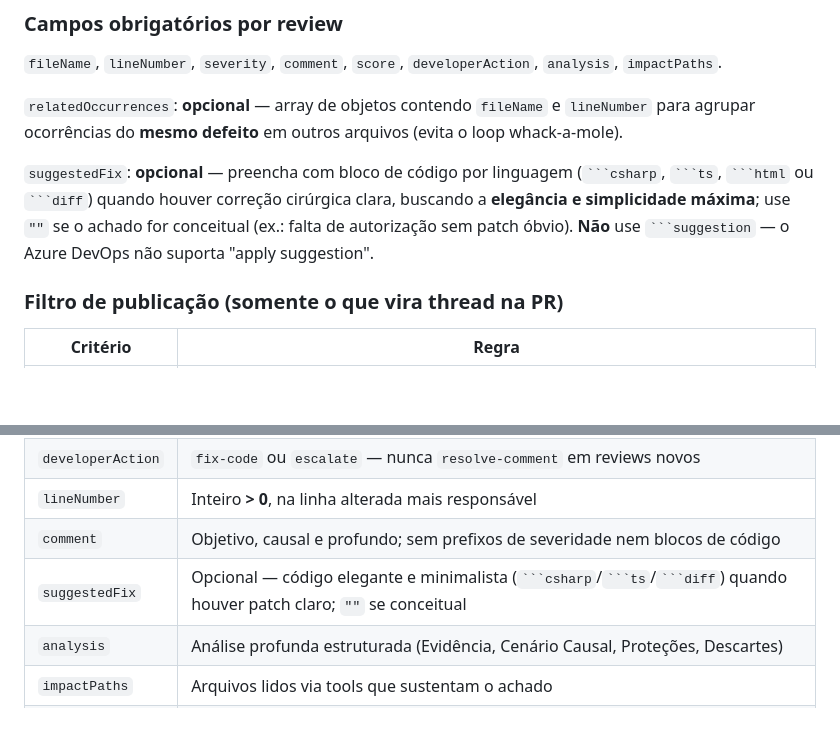
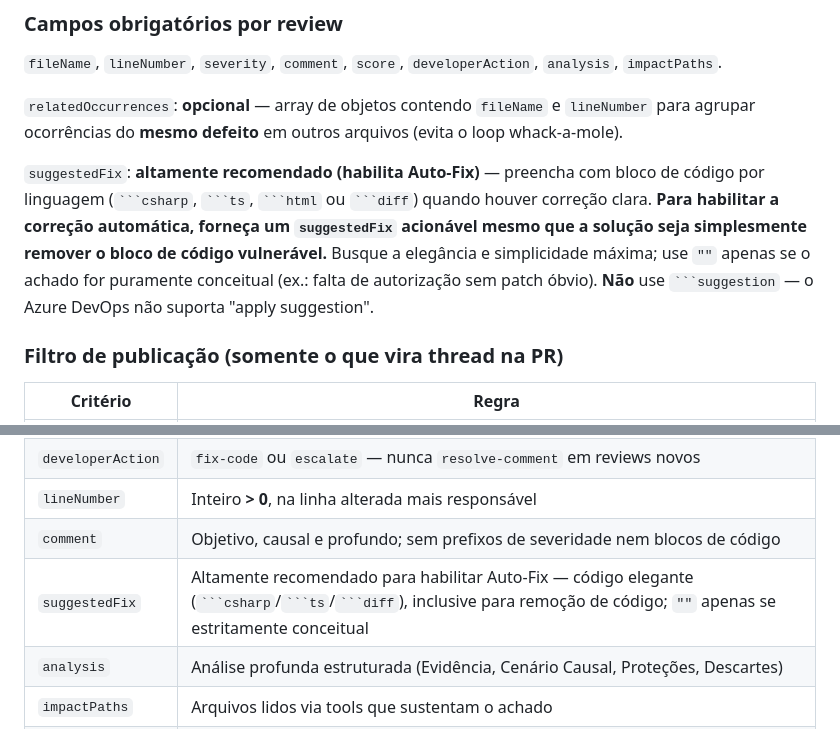
Before and after one commit to jpolvora/agentic-code-reviewers, a Markdown page: skills/SYSTEM_PROMPT.md, 2 parts joined by grey strips. GitHub-like rendering; blank space fills up the shorter version.

Commit message:
feat: enforce suggestedFix in code review for autofix

````diff
--- a/skills/SYSTEM_PROMPT.md
+++ b/skills/SYSTEM_PROMPT.md
@@ -74,7 +74,7 @@ Retorne **exclusivamente** um único bloco JSON válido (fence com tag `json`).
 
 `relatedOccurrences`: **opcional** — array de objetos contendo `fileName` e `lineNumber` para agrupar ocorrências do **mesmo defeito** em outros arquivos (evita o loop whack-a-mole).
 
-`suggestedFix`: **opcional** — preencha com bloco de código por linguagem (` ```csharp `, ` ```ts `, ` ```html ` ou ` ```diff `) quando houver correção cirúrgica clara, buscando a **elegância e simplicidade máxima**; use `""` se o achado for conceitual (ex.: falta de autorização sem patch óbvio). **Não** use ` ```suggestion ` — o Azure DevOps não suporta "apply suggestion".
+`suggestedFix`: **altamente recomendado (habilita Auto-Fix)** — preencha com bloco de código por linguagem (` ```csharp `, ` ```ts `, ` ```html ` ou ` ```diff `) quando houver correção clara. **Para habilitar a correção automática, forneça um `suggestedFix` acionável mesmo que a solução seja simplesmente remover o bloco de código vulnerável.** Busque a elegância e simplicidade máxima; use `""` apenas se o achado for puramente conceitual (ex.: falta de autorização sem patch óbvio). **Não** use ` ```suggestion ` — o Azure DevOps não suporta "apply suggestion".
 
 ### Filtro de publicação (somente o que vira thread na PR)
 
@@ -84,7 +84,7 @@ Retorne **exclusivamente** um único bloco JSON válido (fence com tag `json`).
 | `developerAction` | `fix-code` ou `escalate` — nunca `resolve-comment` em reviews novos |
 | `lineNumber` | Inteiro **> 0**, na linha alterada mais responsável |
 | `comment` | Objetivo, causal e profundo; sem prefixos de severidade nem blocos de código |
-| `suggestedFix` | Opcional — código elegante e minimalista (` ```csharp `/` ```ts `/` ```diff `) quando houver patch claro; `""` se conceitual |
+| `suggestedFix` | Altamente recomendado para habilitar Auto-Fix — código elegante (` ```csharp `/` ```ts `/` ```diff `), inclusive para remoção de código; `""` apenas se estritamente conceitual |
 | `analysis` | Análise profunda estruturada (Evidência, Cenário Causal, Proteções, Descartes) |
 | `impactPaths` | Arquivos lidos via tools que sustentam o achado |
 | PR limpa | `"reviews": []` + `reviewSummary` preenchido |
````
